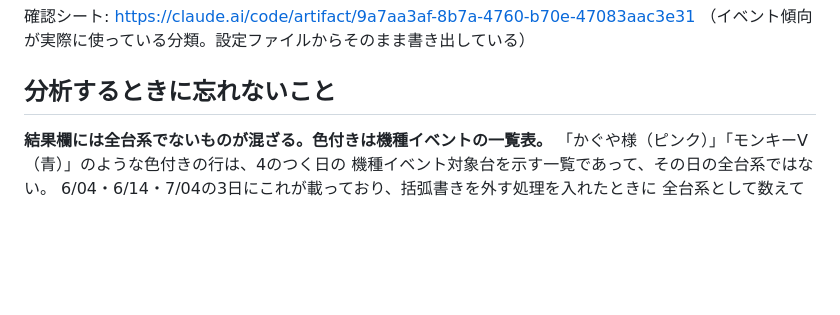
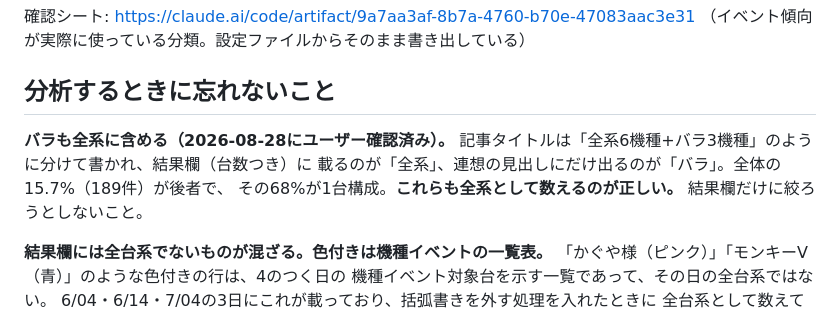
Before and after one commit to kyon0520-lang/kabaneri-counter, a Markdown page: matsuwaru/TODO.md, the part around the change. Rendered like a GitHub page; blank space fills up the shorter version.

Commit message:
バラも全系に含める判断を記録

```diff
--- a/matsuwaru/TODO.md
+++ b/matsuwaru/TODO.md
@@ -5,6 +5,13 @@
 （イベント傾向が実際に使っている分類。設定ファイルからそのまま書き出している）
 
 ## 分析するときに忘れないこと
+
+**バラも全系に含める（2026-08-28にユーザー確認済み）。**
+記事タイトルは「全系6機種+バラ3機種」のように分けて書かれ、結果欄（台数つき）に
+載るのが「全系」、連想の見出しにだけ出るのが「バラ」。全体の15.7%（189件）が後者で、
+その68%が1台構成。**これらも全系として数えるのが正しい。**
+結果欄だけに絞ろうとしないこと。
+
 
 **結果欄には全台系でないものが混ざる。色付きは機種イベントの一覧表。**
 「かぐや様（ピンク）」「モンキーV（青）」のような色付きの行は、4のつく日の
```
